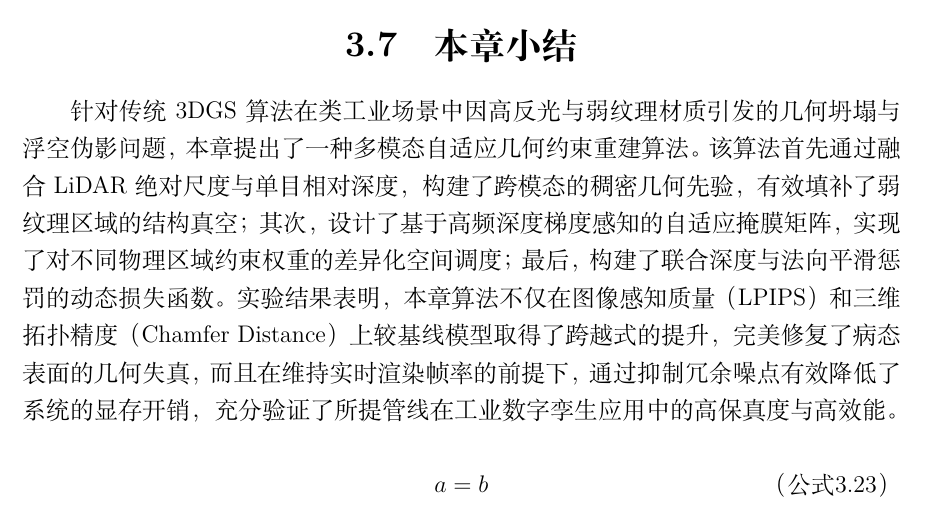
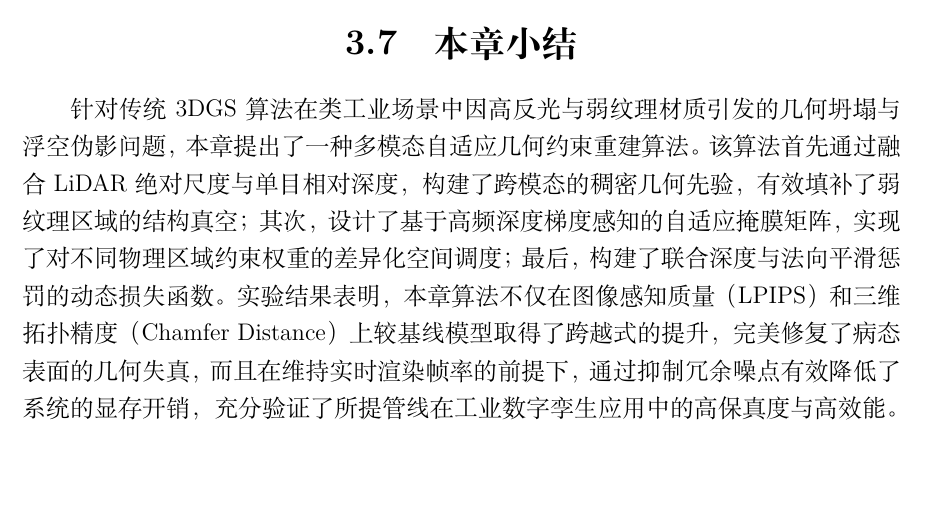
Before and after one commit to hugehard-stack/master-thesis, a LaTeX thesis (main.tex, which reads chapters/chap3.tex): part of page 47 of 80, cut so that both start at the same text. Compiled offline with XeLaTeX.

Commit message:
小修改

```diff
--- a/chapters/chap3.tex
+++ b/chapters/chap3.tex
@@ -638,7 +638,3 @@ Mip-NeRF 360 通过引入非线性空间收缩（Non-linear Spatial Contraction
 \label{sec:chap3_summary}
 
 针对传统 3DGS 算法在类工业场景中因高反光与弱纹理材质引发的几何坍塌与浮空伪影问题，本章提出了一种多模态自适应几何约束重建算法。该算法首先通过融合 LiDAR 绝对尺度与单目相对深度，构建了跨模态的稠密几何先验，有效填补了弱纹理区域的结构真空；其次，设计了基于高频深度梯度感知的自适应掩膜矩阵，实现了对不同物理区域约束权重的差异化空间调度；最后，构建了联合深度与法向平滑惩罚的动态损失函数。实验结果表明，本章算法不仅在图像感知质量（LPIPS）和三维拓扑精度（Chamfer Distance）上较基线模型取得了跨越式的提升，完美修复了病态表面的几何失真，而且在维持实时渲染帧率的前提下，通过抑制冗余噪点有效降低了系统的显存开销，充分验证了所提管线在工业数字孪生应用中的高保真度与高效能。
-
-\begin{equation}
-a=b
-\end{equation}
```
